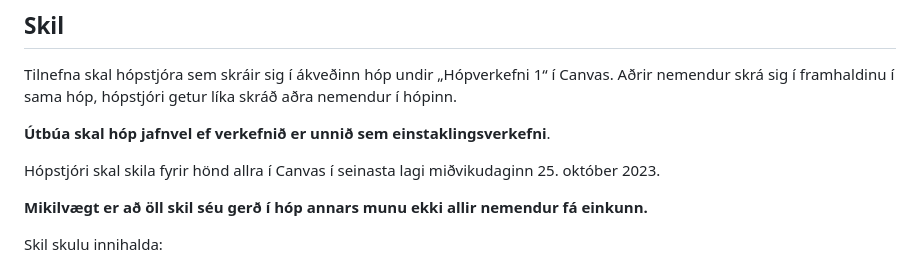
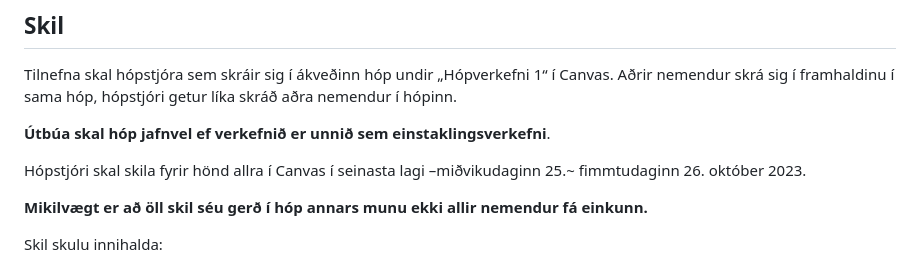
Before and after one commit to Logi-WA/vef1-hopaverk1, a Markdown page: Verkefnalysing.md, the part around one of its changes. Rendered like a GitHub page.

```diff
--- a/Verkefnalysing.md
+++ b/Verkefnalysing.md
@@ -60,7 +61,7 @@ Tilnefna skal hópstjóra sem skráir sig í ákveðinn hóp undir „Hópverkef
 
 **Útbúa skal hóp jafnvel ef verkefnið er unnið sem einstaklingsverkefni**.
 
-Hópstjóri skal skila fyrir hönd allra í Canvas í seinasta lagi miðvikudaginn 25. október 2023.
+Hópstjóri skal skila fyrir hönd allra í Canvas í seinasta lagi –miðvikudaginn 25.~ fimmtudaginn 26. október 2023.
 
 **Mikilvægt er að öll skil séu gerð í hóp annars munu ekki allir nemendur fá einkunn.**
 
```
Also changed, not shown: other parts of Verkefnalysing.md (+2 -1 lines).
